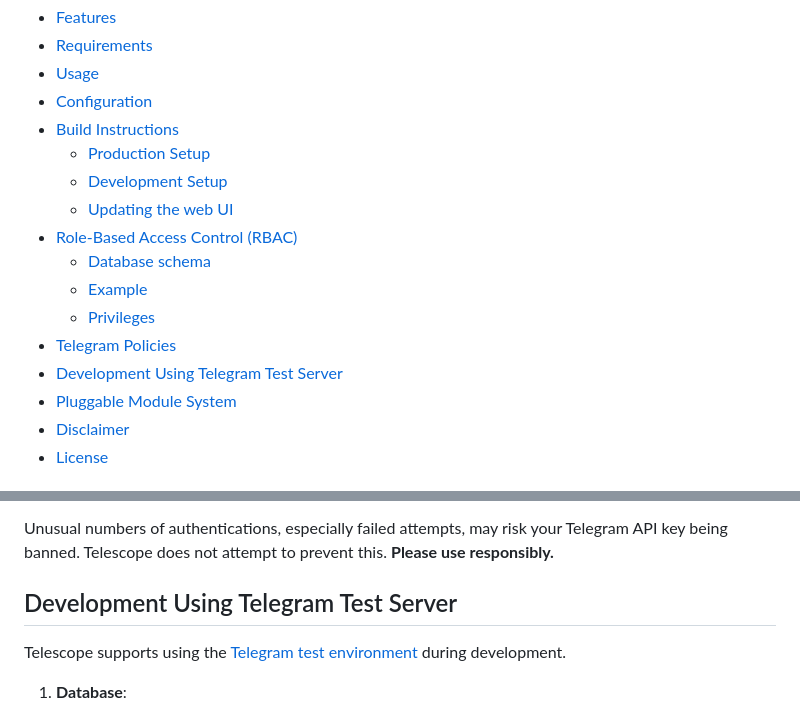
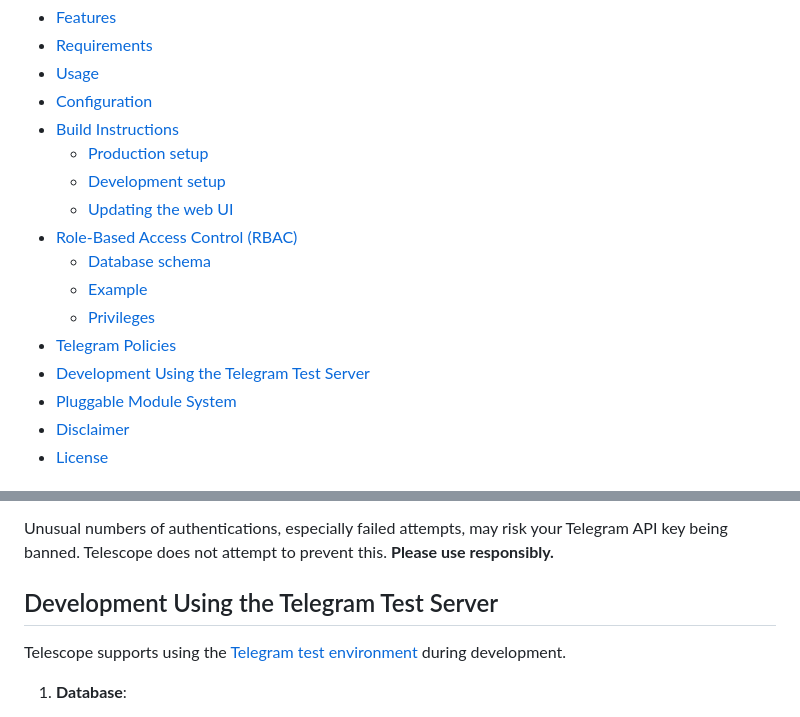
Before and after one commit to Zellic/telescope, a Markdown page: README.md, 2 parts joined by grey strips. Rendered like a GitHub page.

Commit message:
* Update README.md

```diff
--- a/README.md
+++ b/README.md
@@ -11,15 +11,15 @@ Table of Contents
 * [Usage](#usage)
 * [Configuration](#configuration)
 * [Build Instructions](#build-instructions)
-    * [Production Setup](#production-setup)
-    * [Development Setup](#development-setup)
+    * [Production setup](#production-setup)
+    * [Development setup](#development-setup)
 	* [Updating the web UI](#updating-the-web-ui)
 * [Role\-Based Access Control (RBAC)](#role-based-access-control-rbac)
     * [Database schema](#database-schema)
     * [Example](#example)
     * [Privileges](#privileges)
 * [Telegram Policies](#telegram-policies)
-* [Development Using Telegram Test Server](#development-using-telegram-test-server)
+* [Development Using the Telegram Test Server](#development-using-the-telegram-test-server)
 * [Pluggable Module System](#pluggable-module-system)
 * [Disclaimer](#disclaimer)
 * [License](#license)
@@ -205,7 +205,7 @@ On the Telegram production servers, if you authenticate on an account more than
 
 Unusual numbers of authentications, especially failed attempts, may risk your Telegram API key being banned. Telescope does not attempt to prevent this. **Please use responsibly.**
 
-Development Using Telegram Test Server
+Development Using the Telegram Test Server
 -------------------------------------------
 Telescope supports using the [Telegram test environment](https://core.telegram.org/api/auth#test-accounts) during development.
 
```
Also changed, not shown: other parts of README.md (+3 -3 lines).
